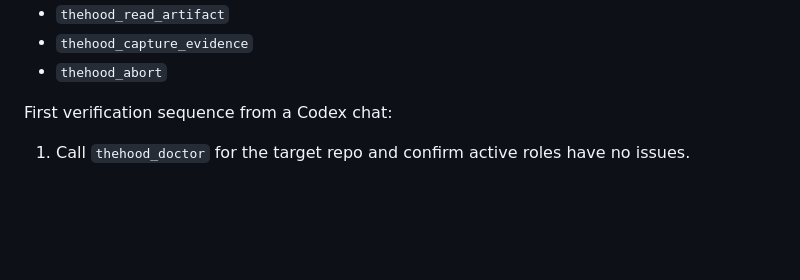
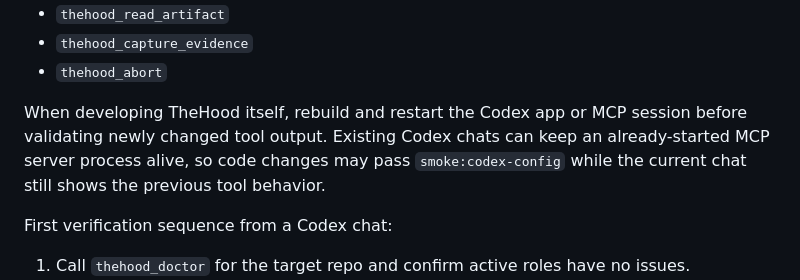
Before and after one commit to lemberalla/the-hood, a Markdown page: docs/CODEX_SETUP.md, the part around the change. GitHub-like rendering; blank space fills up the shorter version.

Commit message:
docs: note codex mcp reload requirement

```diff
--- a/docs/CODEX_SETUP.md
+++ b/docs/CODEX_SETUP.md
@@ -72,6 +72,8 @@ After restart, the TheHood server should expose these tools:
 - `thehood_read_artifact`
 - `thehood_capture_evidence`
 - `thehood_abort`
+
+When developing TheHood itself, rebuild and restart the Codex app or MCP session before validating newly changed tool output. Existing Codex chats can keep an already-started MCP server process alive, so code changes may pass `smoke:codex-config` while the current chat still shows the previous tool behavior.
 
 First verification sequence from a Codex chat:
 
```
